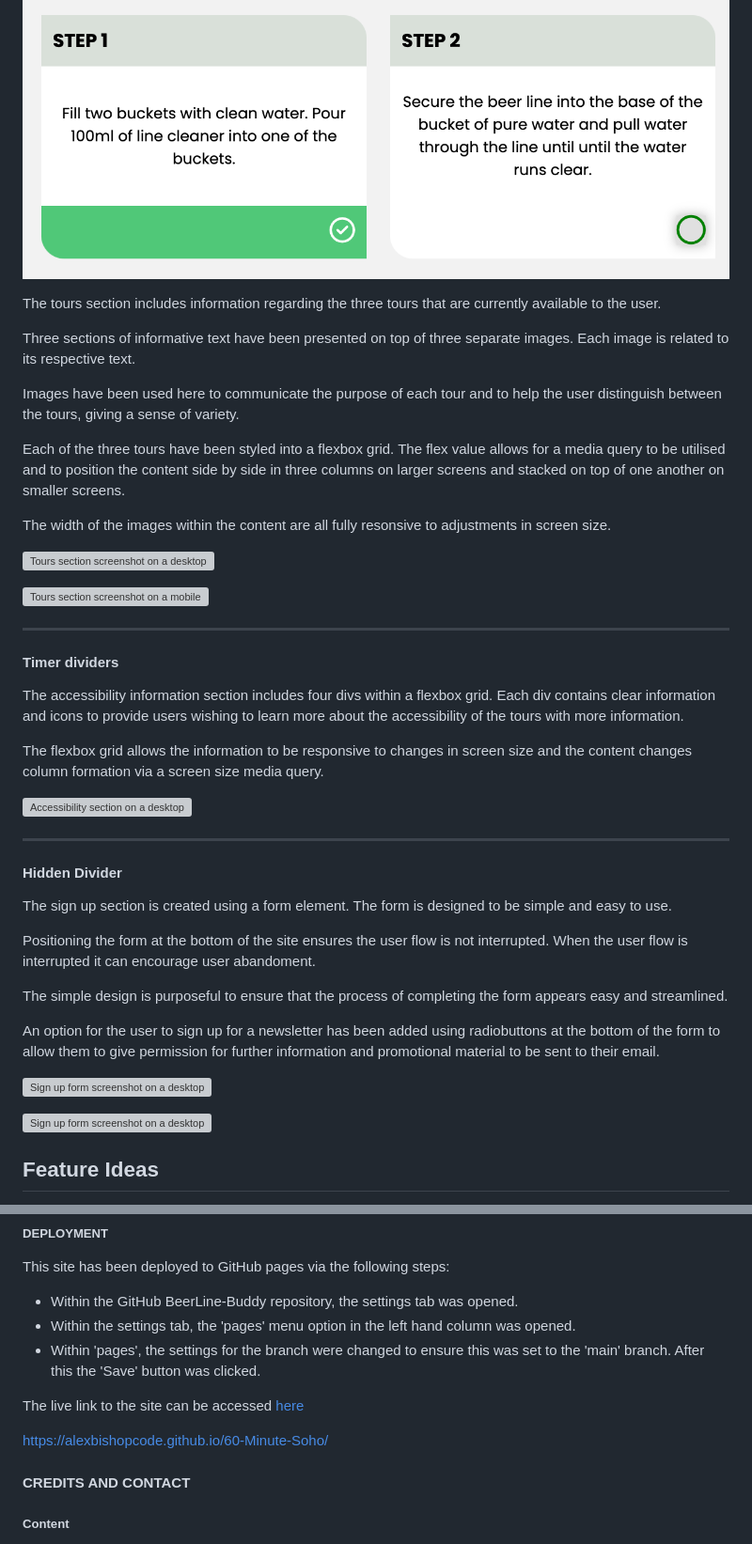
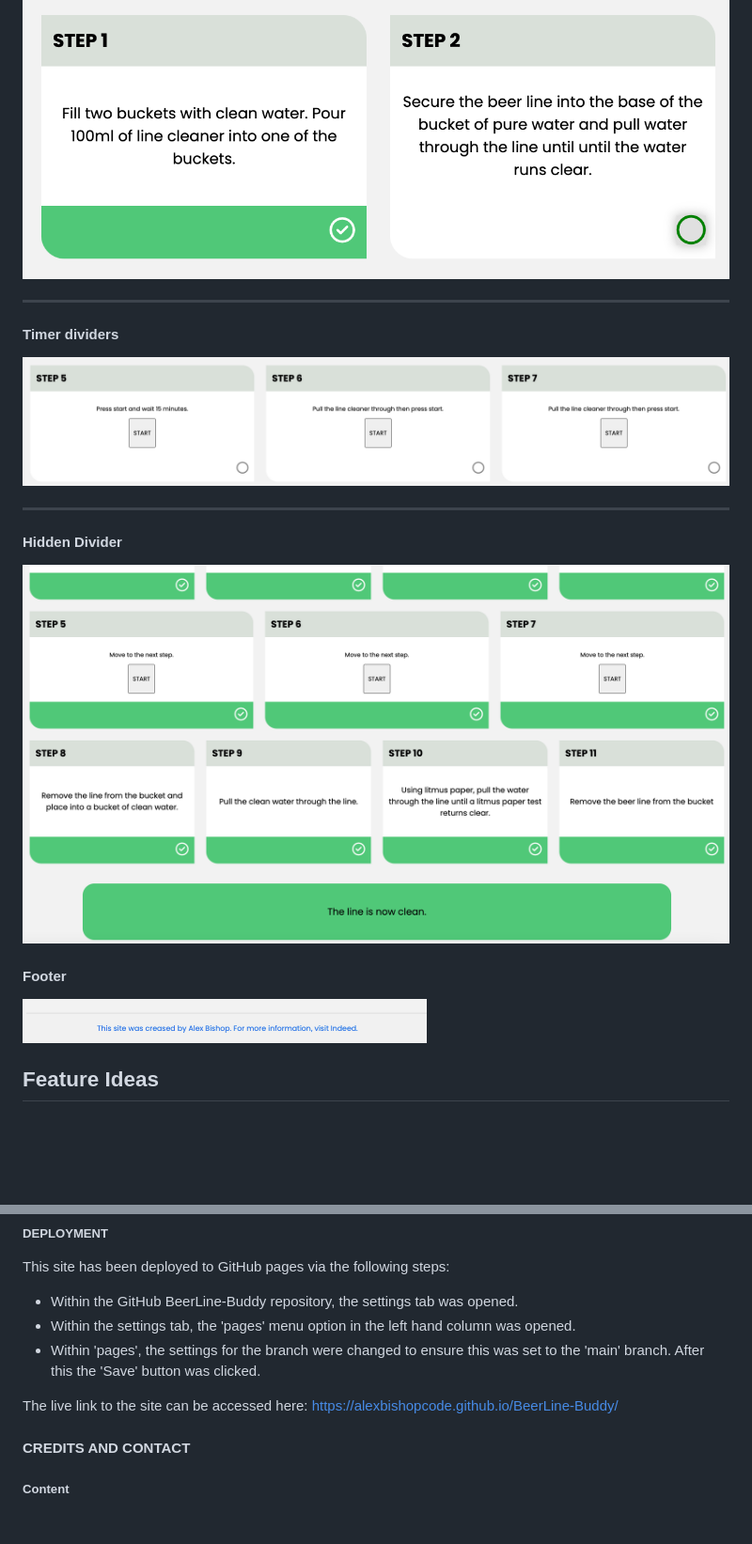
Before and after one commit to AlexBishopCode/BeerLine-Buddy, a Markdown page: README.md, 2 parts joined by grey strips. Shown: that part at 94% size. Rendered like a GitHub page; pictures changed too: assets/images/blb-footerscreenshot.png (added); blank space fills up the shorter version; grey boxes are pictures that could not be loaded.

```diff
--- a/README.md
+++ b/README.md
@@ -156,45 +156,22 @@ Since users generally read from left to right, I placed the reset button to the
 ![Step dividers screenshot on a desktop](assets/images/blb-stepscreenshot.png)
 
 
-The tours section includes information regarding the three tours that are currently available to the user.
-
-Three sections of informative text have been presented on top of three separate images. Each image is related to its respective text.
-
-Images have been used here to communicate the purpose of each tour and to help the user distinguish between the tours, giving a sense of variety.
-
-Each of the three tours have been styled into a flexbox grid. The flex value allows for a media query to be utilised and to position the content side by side in three columns on larger screens and stacked on top of one another on smaller screens.
-
-The width of the images within the content are all fully resonsive to adjustments in screen size.
-
-![Tours section screenshot on a desktop](assets/documents/readme-images/readme-tours-png.png)
-
-![Tours section screenshot on a mobile](assets/documents/readme-images/readme-tours-mobile.png)
 
 <hr>
 
 #### Timer dividers
 
-The accessibility information section includes four divs within a flexbox grid. Each div contains clear information and icons to provide users wishing to learn more about the accessibility of the tours with more information.
-
-The flexbox grid allows the information to be responsive to changes in screen size and the content changes column formation via a screen size media query.
-
-![Accessibility section on a desktop](assets/documents/readme-images/readme-accessibility.png)
+![Timer steps on a desktop](assets/images/blb-timerstepscreenshot.png)
 
 <hr>
 
 #### Hidden Divider
 
-The sign up section is created using a form element. The form is designed to be simple and easy to use.
+![Hidden Div screenshot on a desktop](assets/images/blb-hiddendivscreenshot.png)
 
-Positioning the form at the bottom of the site ensures the user flow is not interrupted. When the user flow is interrupted it can encourage user abandoment.
+#### Footer
 
-The simple design is purposeful to ensure that the process of completing the form appears easy and streamlined.
-
-An option for the user to sign up for a newsletter has been added using radiobuttons at the bottom of the form to allow them to give permission for further information and promotional material to be sent to their email.
-
-![Sign up form screenshot on a desktop](assets/documents/readme-images/readme-form.png)
-
-![Sign up form screenshot on a desktop](assets/documents/readme-images/readme-signup-target.png)
+![Footer screenshot on a desktop](assets/images/blb-footerscreenshot.png)
 
 ## Feature Ideas
 
@@ -285,9 +262,7 @@ This site has been deployed to GitHub pages via the following steps:
 - Within the settings tab, the 'pages' menu option in the left hand column was opened.
 - Within 'pages', the settings for the branch were changed to ensure this was set to the 'main' branch. After this the 'Save' button was clicked.
 
-The live link to the site can be accessed [here](https://alexbishopcode.github.io/60-Minute-Soho/)
-
-https://alexbishopcode.github.io/60-Minute-Soho/
+The live link to the site can be accessed here: https://alexbishopcode.github.io/BeerLine-Buddy/
 
 #### CREDITS AND CONTACT
 
```
